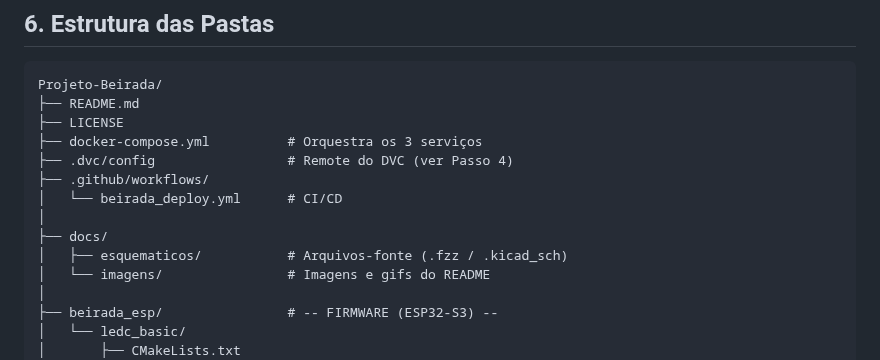
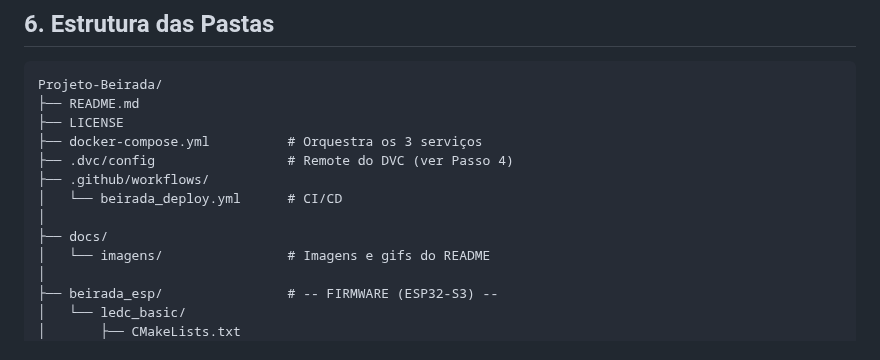
Before and after one commit to RaphaelRates/Projeto-Beirada, a Markdown page: README.md, the part around the change. Drawn GitHub-style.

```diff
--- a/README.md
+++ b/README.md
@@ -155,7 +155,6 @@ Projeto-Beirada/
 │   └── beirada_deploy.yml      # CI/CD
 │
 ├── docs/
-│   ├── esquematicos/           # Arquivos-fonte (.fzz / .kicad_sch)
 │   └── imagens/                # Imagens e gifs do README
 │
 ├── beirada_esp/                # -- FIRMWARE (ESP32-S3) --
```
